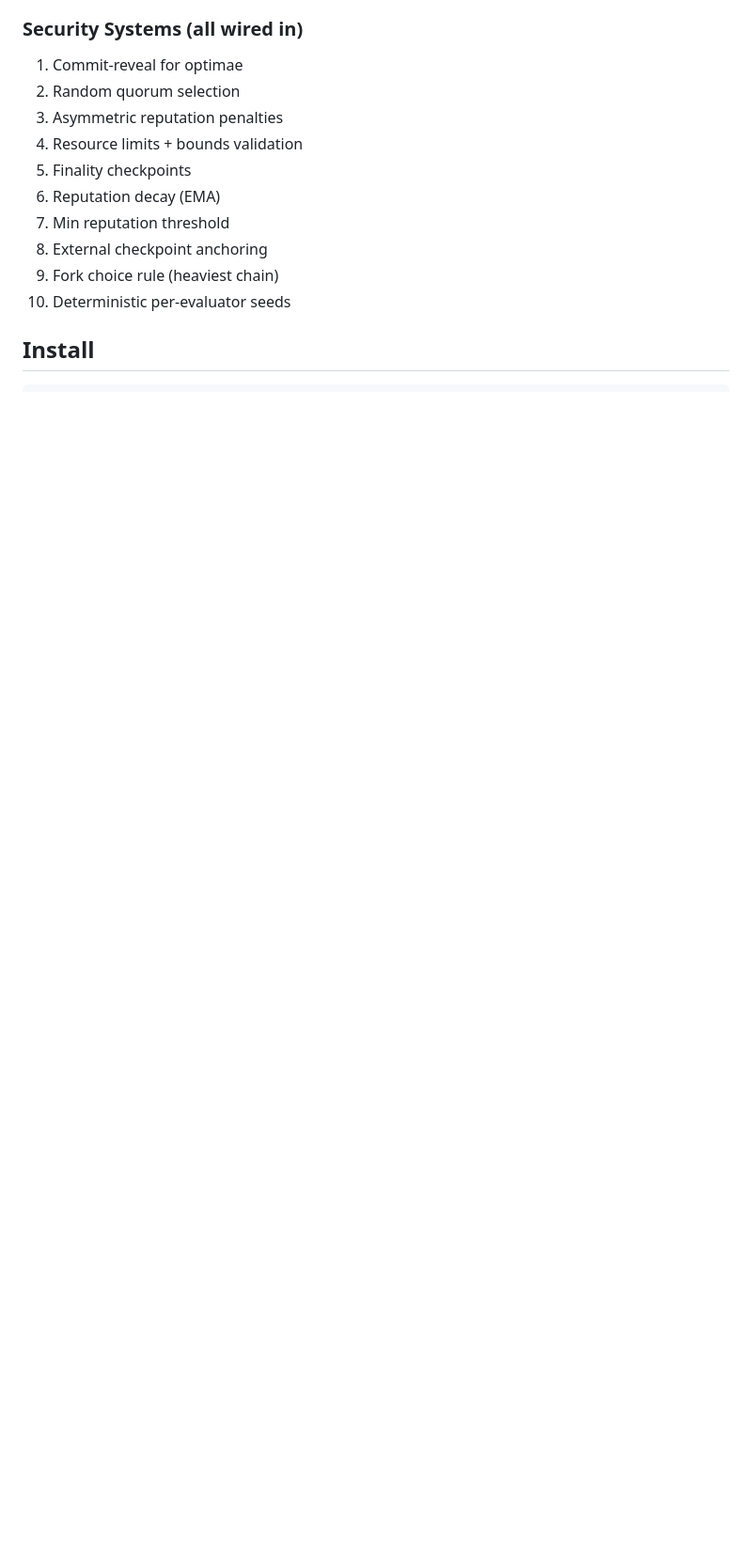
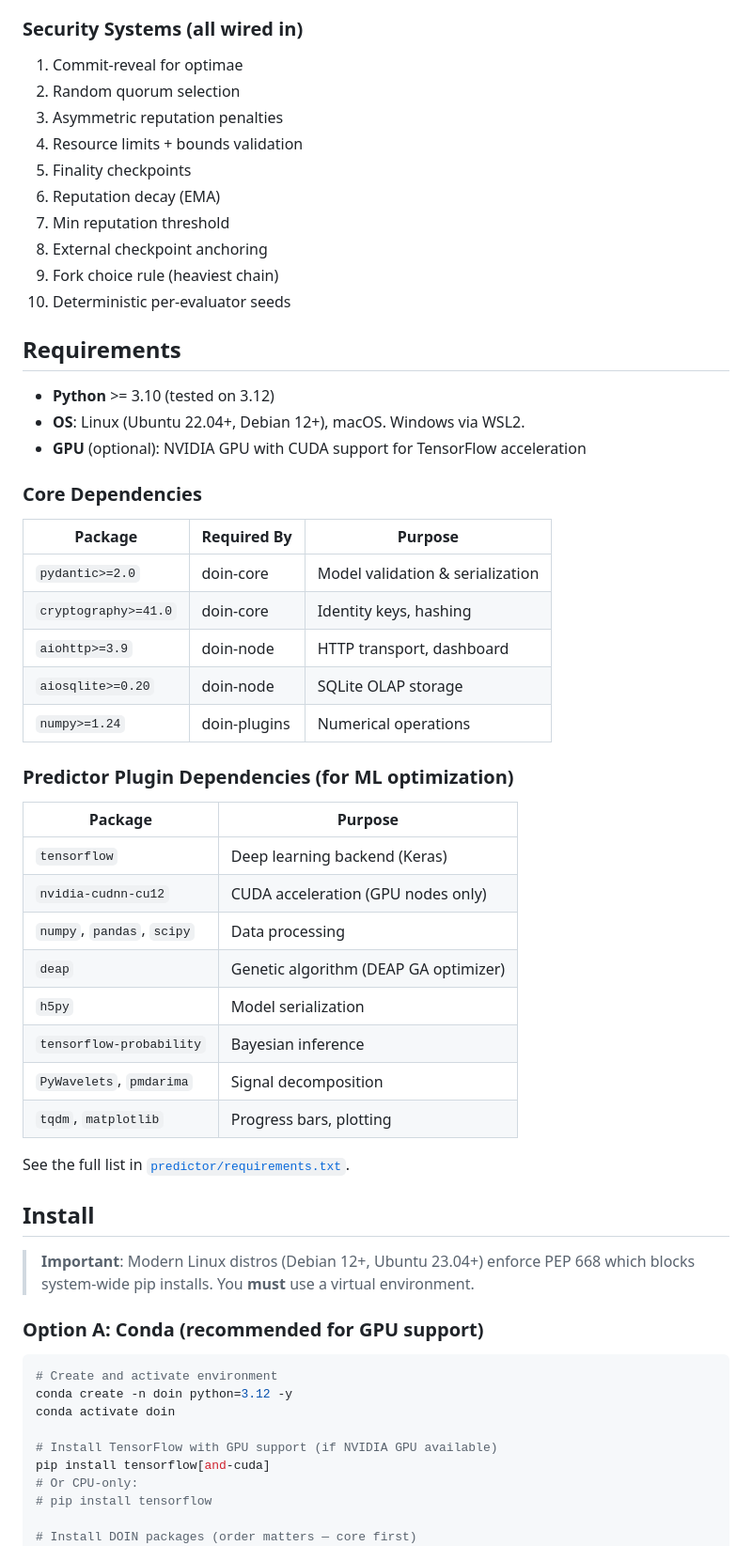
Before and after one commit to harveybc/doin-node, a Markdown page: README.md, the part around one of its changes. Shown at 94% size. Drawn GitHub-style; blank space fills up the shorter version.

````diff
--- a/README.md
+++ b/README.md
@@ -44,8 +44,54 @@ Visit [doin.network](https://doin.network) for the full overview.
 9. Fork choice rule (heaviest chain)
 10. Deterministic per-evaluator seeds
 
+## Requirements
+
+- **Python** >= 3.10 (tested on 3.12)
+- **OS**: Linux (Ubuntu 22.04+, Debian 12+), macOS. Windows via WSL2.
+- **GPU** (optional): NVIDIA GPU with CUDA support for TensorFlow acceleration
+
+### Core Dependencies
+
+| Package | Required By | Purpose |
+|---------|------------|---------|
+| `pydantic>=2.0` | doin-core | Model validation & serialization |
+| `cryptography>=41.0` | doin-core | Identity keys, hashing |
+| `aiohttp>=3.9` | doin-node | HTTP transport, dashboard |
+| `aiosqlite>=0.20` | doin-node | SQLite OLAP storage |
+| `numpy>=1.24` | doin-plugins | Numerical operations |
+
+### Predictor Plugin Dependencies (for ML optimization)
+
+| Package | Purpose |
+|---------|---------|
+| `tensorflow` | Deep learning backend (Keras) |
+| `nvidia-cudnn-cu12` | CUDA acceleration (GPU nodes only) |
+| `numpy`, `pandas`, `scipy` | Data processing |
+| `deap` | Genetic algorithm (DEAP GA optimizer) |
+| `h5py` | Model serialization |
+| `tensorflow-probability` | Bayesian inference |
+| `PyWavelets`, `pmdarima` | Signal decomposition |
+| `tqdm`, `matplotlib` | Progress bars, plotting |
+
+See the full list in [`predictor/requirements.txt`](https://github.com/harveybc/predictor/blob/main/requirements.txt).
+
 ## Install
 
+> **Important**: Modern Linux distros (Debian 12+, Ubuntu 23.04+) enforce PEP 668
+> which blocks system-wide pip installs. You **must** use a virtual environment.
+
+### Option A: Conda (recommended for GPU support)
+
 ```bash
+# Create and activate environment
+conda create -n doin python=3.12 -y
+conda activate doin
+
+# Install TensorFlow with GPU support (if NVIDIA GPU available)
+pip install tensorflow[and-cuda]
+# Or CPU-only:
+# pip install tensorflow
+
+# Install DOIN packages (order matters — core first)
 pip install git+https://github.com/harveybc/doin-core.git
 pip install git+https://github.com/harveybc/doin-node.git
````
Also changed, not shown: other parts of README.md (+58 -7 lines).
